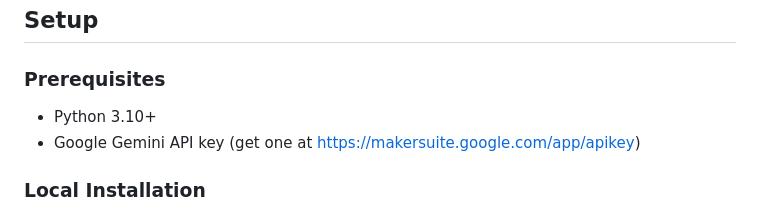
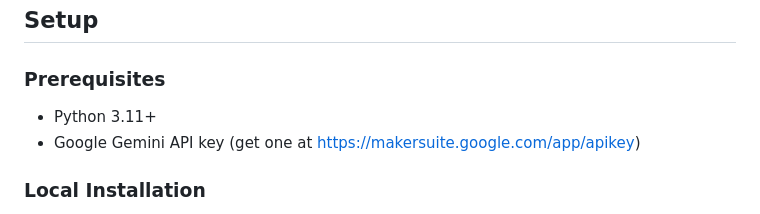
Before and after one commit to ShivamSonawane2003/MLOps_task, a Markdown page: README.md, the part around the change. Rendered like a GitHub page.

```diff
--- a/README.md
+++ b/README.md
@@ -36,7 +36,7 @@ A minimal but production-oriented chatbot service built with FastAPI, LangChain,
 
 ### Prerequisites
 
-- Python 3.10+
+- Python 3.11+
 - Google Gemini API key (get one at https://makersuite.google.com/app/apikey)
 
 ### Local Installation
```
